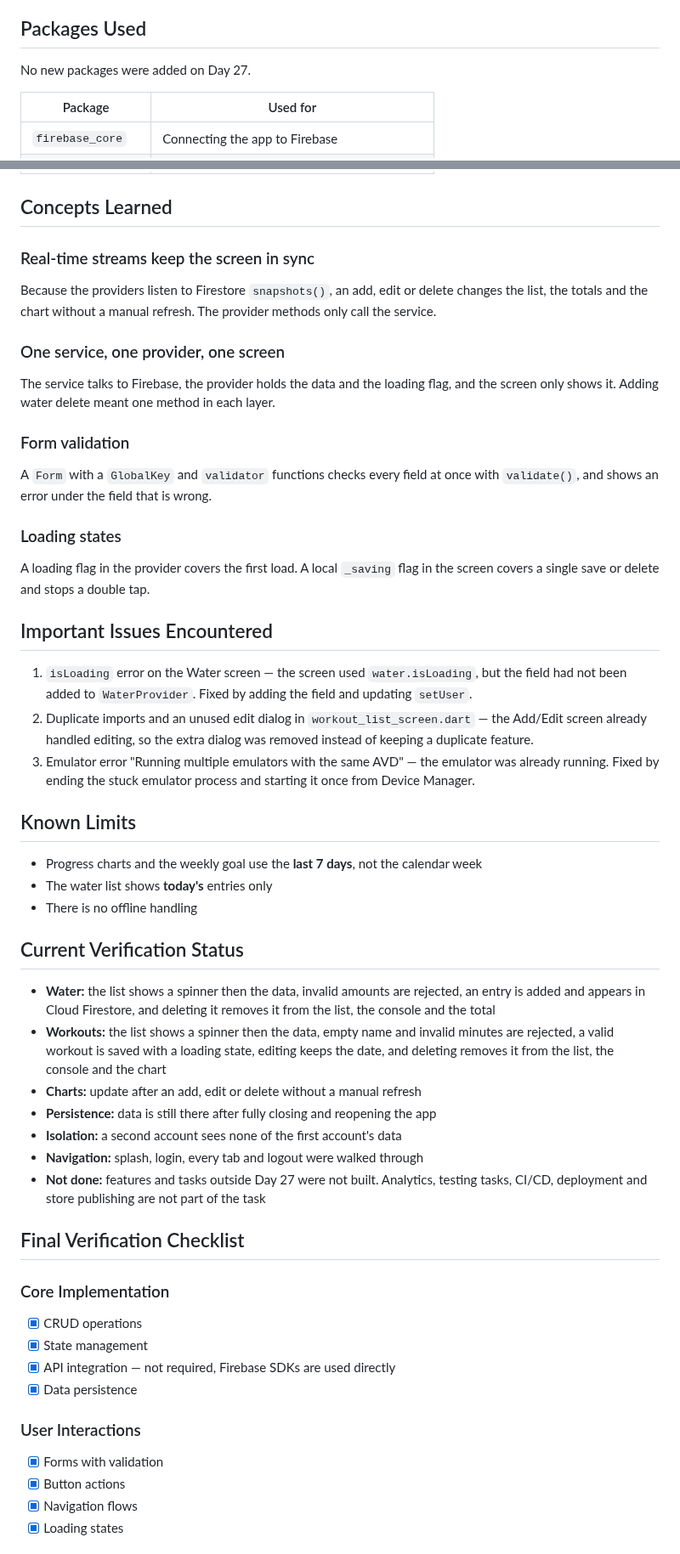
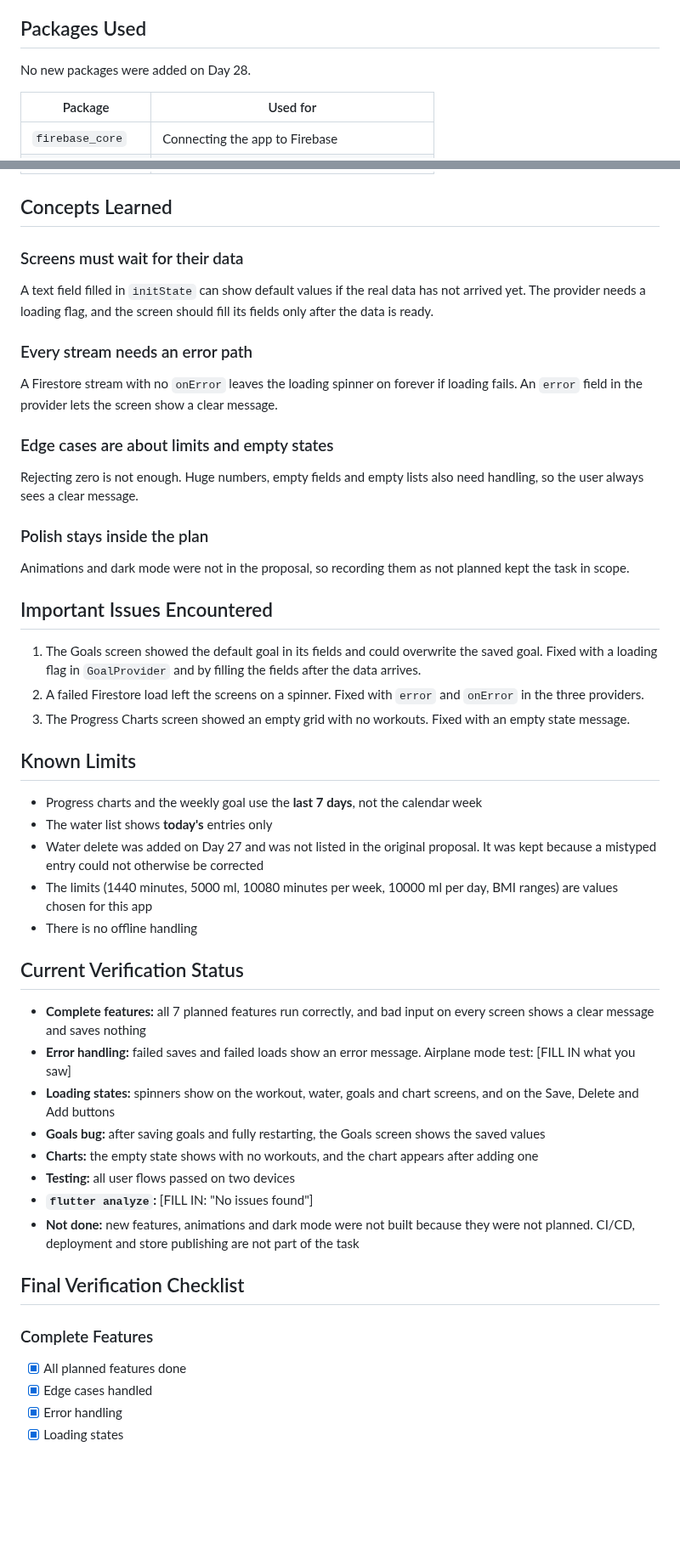
Before and after one commit to RazibrahimRI/Linkific_Tasks, a Markdown page: Day 28/fitness_tracker/README.md, 2 parts joined by grey strips. Shown at 85% size. Rendered like a GitHub page; blank space fills up the shorter version.

```diff
--- a/Day 28/fitness_tracker/README.md
+++ b/Day 28/fitness_tracker/README.md
@@ -61,7 +67,7 @@ A Flutter app with a Firebase backend where a user signs up, logs in, logs worko
 
 ## Packages Used
 
-No new packages were added on Day 27.
+No new packages were added on Day 28.
 
 | Package | Used for |
 |---|---|
@@ -73,55 +79,52 @@ No new packages were added on Day 27.
 
 ## Concepts Learned
 
-### Real-time streams keep the screen in sync
+### Screens must wait for their data
 
-Because the providers listen to Firestore `snapshots()`, an add, edit or delete changes the list, the totals and the chart without a manual refresh. The provider methods only call the service.
+A text field filled in `initState` can show default values if the real data has not arrived yet. The provider needs a loading flag, and the screen should fill its fields only after the data is ready.
 
-### One service, one provider, one screen
+### Every stream needs an error path
 
-The service talks to Firebase, the provider holds the data and the loading flag, and the screen only shows it. Adding water delete meant one method in each layer.
+A Firestore stream with no `onError` leaves the loading spinner on forever if loading fails. An `error` field in the provider lets the screen show a clear message.
 
-### Form validation
+### Edge cases are about limits and empty states
 
-A `Form` with a `GlobalKey` and `validator` functions checks every field at once with `validate()`, and shows an error under the field that is wrong.
+Rejecting zero is not enough. Huge numbers, empty fields and empty lists also need handling, so the user always sees a clear message.
 
-### Loading states
+### Polish stays inside the plan
 
-A loading flag in the provider covers the first load. A local `_saving` flag in the screen covers a single save or delete and stops a double tap.
+Animations and dark mode were not in the proposal, so recording them as not planned kept the task in scope.
 
 ## Important Issues Encountered
 
-1. `isLoading` error on the Water screen — the screen used `water.isLoading`, but the field had not been added to `WaterProvider`. Fixed by adding the field and updating `setUser`.
-2. Duplicate imports and an unused edit dialog in `workout_list_screen.dart` — the Add/Edit screen already handled editing, so the extra dialog was removed instead of keeping a duplicate feature.
-3. Emulator error "Running multiple emulators with the same AVD" — the emulator was already running. Fixed by ending the stuck emulator process and starting it once from Device Manager.
+1. The Goals screen showed the default goal in its fields and could overwrite the saved goal. Fixed with a loading flag in `GoalProvider` and by filling the fields after the data arrives.
+2. A failed Firestore load left the screens on a spinner. Fixed with `error` and `onError` in the three providers.
+3. The Progress Charts screen showed an empty grid with no workouts. Fixed with an empty state message.
 
 ## Known Limits
 
 * Progress charts and the weekly goal use the **last 7 days**, not the calendar week
 * The water list shows **today's** entries only
+* Water delete was added on Day 27 and was not listed in the original proposal. It was kept because a mistyped entry could not otherwise be corrected
+* The limits (1440 minutes, 5000 ml, 10080 minutes per week, 10000 ml per day, BMI ranges) are values chosen for this app
 * There is no offline handling
 
 ## Current Verification Status
 
-* **Water:** the list shows a spinner then the data, invalid amounts are rejected, an entry is added and appears in Cloud Firestore, and deleting it removes it from the list, the console and the total
-* **Workouts:** the list shows a spinner then the data, empty name and invalid minutes are rejected, a valid workout is saved with a loading state, editing keeps the date, and deleting removes it from the list, the console and the chart
-* **Charts:** update after an add, edit or delete without a manual refresh
-* **Persistence:** data is still there after fully closing and reopening the app
-* **Isolation:** a second account sees none of the first account's data
-* **Navigation:** splash, login, every tab and logout were walked through
-* **Not done:** features and tasks outside Day 27 were not built. Analytics, testing tasks, CI/CD, deployment and store publishing are not part of the task
+* **Complete features:** all 7 planned features run correctly, and bad input on every screen shows a clear message and saves nothing
+* **Error handling:** failed saves and failed loads show an error message. Airplane mode test: [FILL IN what you saw]
+* **Loading states:** spinners show on the workout, water, goals and chart screens, and on the Save, Delete and Add buttons
+* **Goals bug:** after saving goals and fully restarting, the Goals screen shows the saved values
+* **Charts:** the empty state shows with no workouts, and the chart appears after adding one
+* **Testing:** all user flows passed on two devices
+* **`flutter analyze`:** [FILL IN: "No issues found"]
+* **Not done:** new features, animations and dark mode were not built because they were not planned. CI/CD, deployment and store publishing are not part of the task
 
 ## Final Verification Checklist
 
-### Core Implementation
-* [x] CRUD operations
-* [x] State management
-* [x] API integration — not required, Firebase SDKs are used directly
-* [x] Data persistence
-
-### User Interactions
-* [x] Forms with validation
-* [x] Button actions
-* [x] Navigation flows
+### Complete Features
+* [x] All planned features done
+* [x] Edge cases handled
+* [x] Error handling
 * [x] Loading states
 
```
Also changed, not shown: other parts of Day 28/fitness_tracker/README.md (+69 -52 lines).
